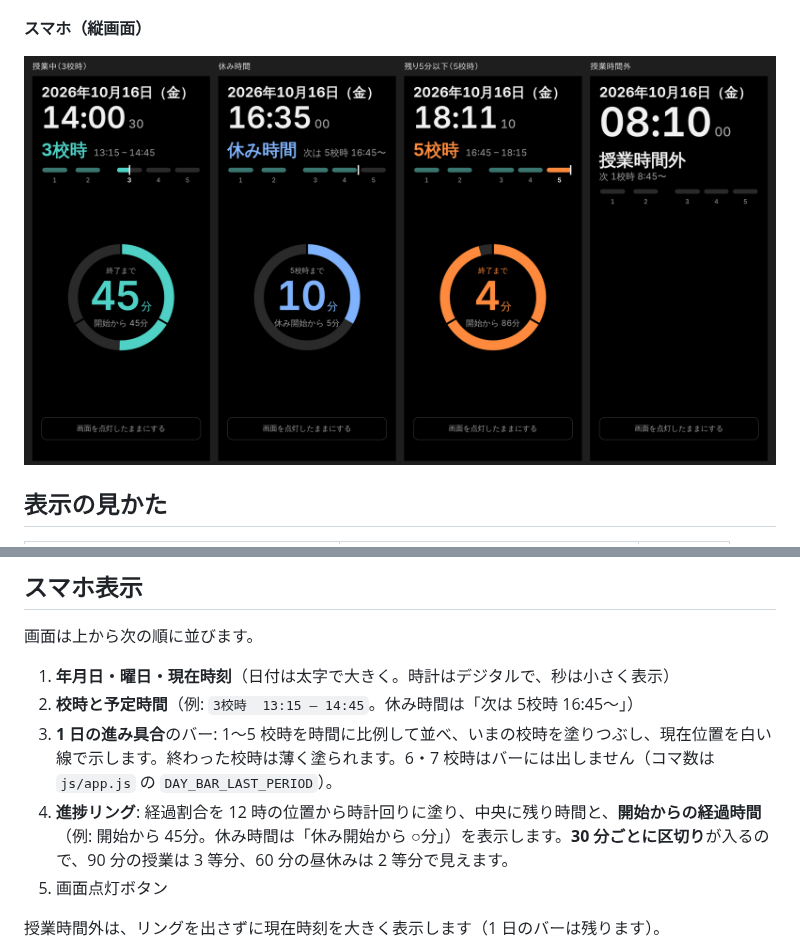
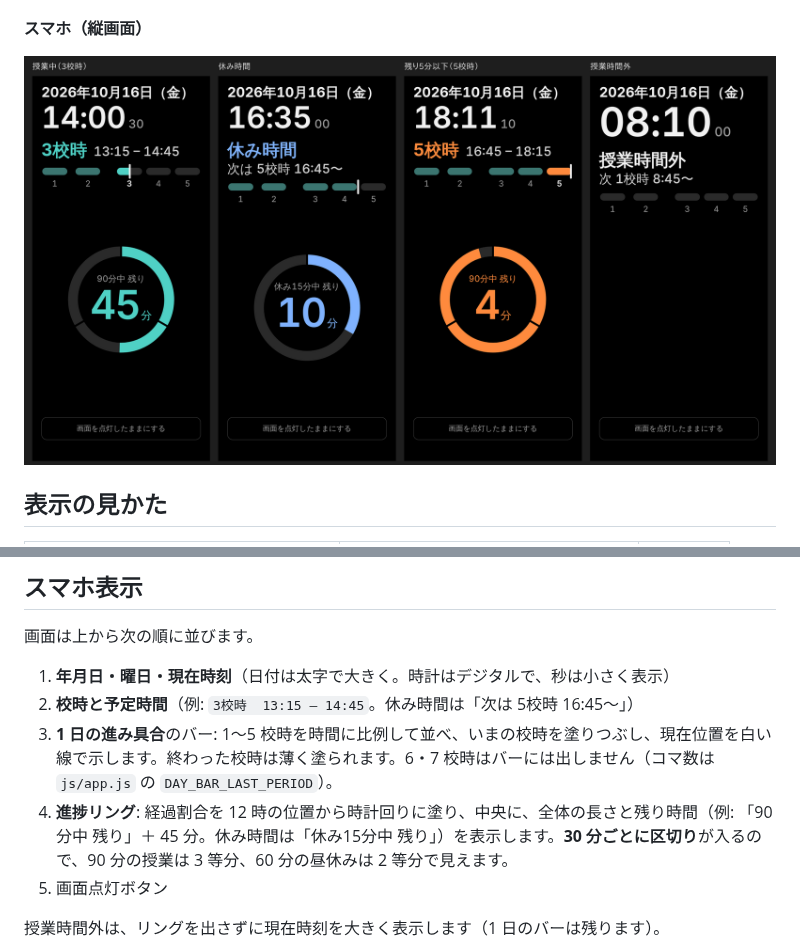
Before and after one commit to sasekazu/class-clock, a Markdown page: README.md, 2 parts joined by grey strips. GitHub-like rendering; pictures changed too: docs/images/mobile.png.

```diff
--- a/README.md
+++ b/README.md
@@ -86,7 +86,7 @@ python3 -m http.server 8000
 1. **年月日・曜日・現在時刻**（日付は太字で大きく。時計はデジタルで、秒は小さく表示）
 2. **校時と予定時間**（例: `3校時  13:15 – 14:45`。休み時間は「次は 5校時 16:45〜」）
 3. **1 日の進み具合**のバー: 1〜5 校時を時間に比例して並べ、いまの校時を塗りつぶし、現在位置を白い線で示します。終わった校時は薄く塗られます。6・7 校時はバーには出しません（コマ数は `js/app.js` の `DAY_BAR_LAST_PERIOD`）。
-4. **進捗リング**: 経過割合を 12 時の位置から時計回りに塗り、中央に残り時間と、**開始からの経過時間**（例: 開始から 45分。休み時間は「休み開始から ○分」）を表示します。**30 分ごとに区切り**が入るので、90 分の授業は 3 等分、60 分の昼休みは 2 等分で見えます。
+4. **進捗リング**: 経過割合を 12 時の位置から時計回りに塗り、中央に、全体の長さと残り時間（例: 「90分中 残り」＋ 45 分。休み時間は「休み15分中 残り」）を表示します。**30 分ごとに区切り**が入るので、90 分の授業は 3 等分、60 分の昼休みは 2 等分で見えます。
 5. 画面点灯ボタン
 
 授業時間外は、リングを出さずに現在時刻を大きく表示します（1 日のバーは残ります）。
```
Also changed, not shown: 5 other files.
